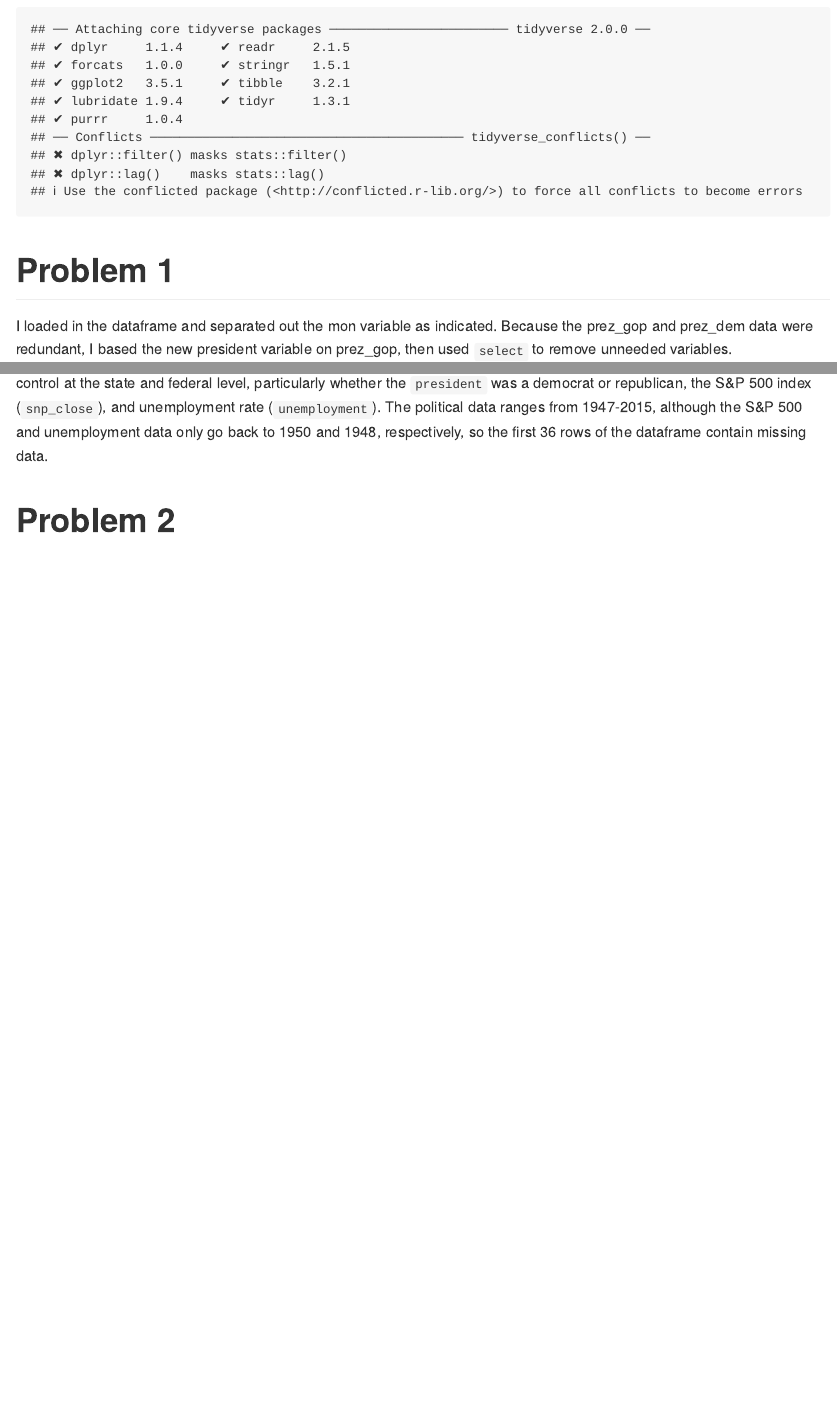
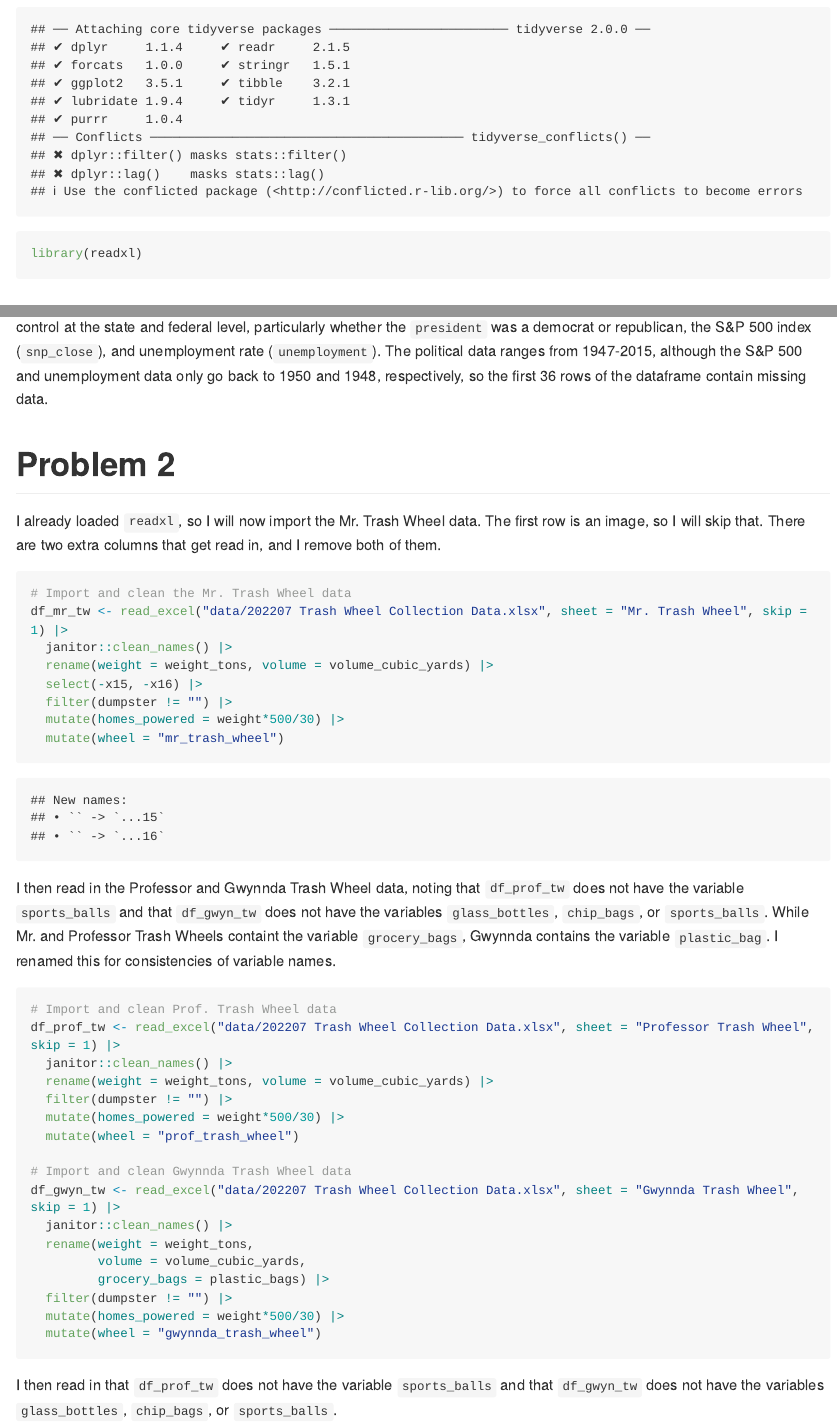
Before and after one commit to lambdr/p8105_hw2_drl2168, an R Markdown document (p8105_hw2_drl2168.Rmd): the page in a window 1100 px wide, from 250 px down, and a second part further down, joined at a grey line. Rendered offline with R 4.5, knitr and Pandoc, with nearby package versions; long lines of code are wrapped; column names are cleaned by a stand-in for the janitor package.

Commit message:
Import and clean data for problem 2

````diff
--- a/p8105_hw2_drl2168.Rmd
+++ b/p8105_hw2_drl2168.Rmd
@@ -7,6 +7,7 @@ output: github_document
 Load all relevant packages.
 ```{r load packages}
 library(tidyverse)
+library(readxl)
 ```
 
 # Problem 1
@@ -73,3 +74,38 @@ df_combined <- left_join(df_combined, df_unemp, by = join_by(year, month))
 The `df_combined` dataframe is contains `r nrow(df_combined)` rows of `r ncol(df_combined)` variables. The dataframe contains monthly records of U.S. political control at the state and federal level, particularly whether the `president` was a democrat or republican, the S&P 500 index (`snp_close`), and unemployment rate (`unemployment`). The political data ranges from 1947-2015, although the S&P 500 and unemployment data only go back to 1950 and 1948, respectively, so the first 36 rows of the dataframe contain missing data.
 
 # Problem 2
+I already loaded `readxl`, so I will now import the Mr. Trash Wheel data. The first row is an image, so I will skip that. There are two extra columns that get read in, and I remove both of them.
+```{r mr. trash wheel}
+# Import and clean the Mr. Trash Wheel data
+df_mr_tw <- read_excel("data/202207 Trash Wheel Collection Data.xlsx", sheet = "Mr. Trash Wheel", skip = 1) |>
+  janitor::clean_names() |>
+  rename(weight = weight_tons, volume = volume_cubic_yards) |>
+  select(-x15, -x16) |>
+  filter(dumpster != "") |>
+  mutate(homes_powered = weight*500/30) |>
+  mutate(wheel = "mr_trash_wheel")
+```
+
+I then read in the Professor and Gwynnda Trash Wheel data, noting that `df_prof_tw` does not have the variable `sports_balls` and that `df_gwyn_tw` does not have the variables `glass_bottles`, `chip_bags`, or `sports_balls`. While Mr. and Professor Trash Wheels containt the variable `grocery_bags`, Gwynnda contains the variable `plastic_bag`. I renamed this for consistencies of variable names.
+
+```{r other trash wheels}
+# Import and clean Prof. Trash Wheel data
+df_prof_tw <- read_excel("data/202207 Trash Wheel Collection Data.xlsx", sheet = "Professor Trash Wheel", skip = 1) |>
+  janitor::clean_names() |>
+  rename(weight = weight_tons, volume = volume_cubic_yards) |>
+  filter(dumpster != "") |>
+  mutate(homes_powered = weight*500/30) |>
+  mutate(wheel = "prof_trash_wheel")
+
+# Import and clean Gwynnda Trash Wheel data
+df_gwyn_tw <- read_excel("data/202207 Trash Wheel Collection Data.xlsx", sheet = "Gwynnda Trash Wheel", skip = 1) |>
+  janitor::clean_names() |>
+  rename(weight = weight_tons,
+         volume = volume_cubic_yards,
+         grocery_bags = plastic_bags) |>
+  filter(dumpster != "") |>
+  mutate(homes_powered = weight*500/30) |>
+  mutate(wheel = "gwynnda_trash_wheel")
+```
+
+I then read in  that `df_prof_tw` does not have the variable `sports_balls` and that `df_gwyn_tw` does not have the variables `glass_bottles`, `chip_bags`, or `sports_balls`.
````
